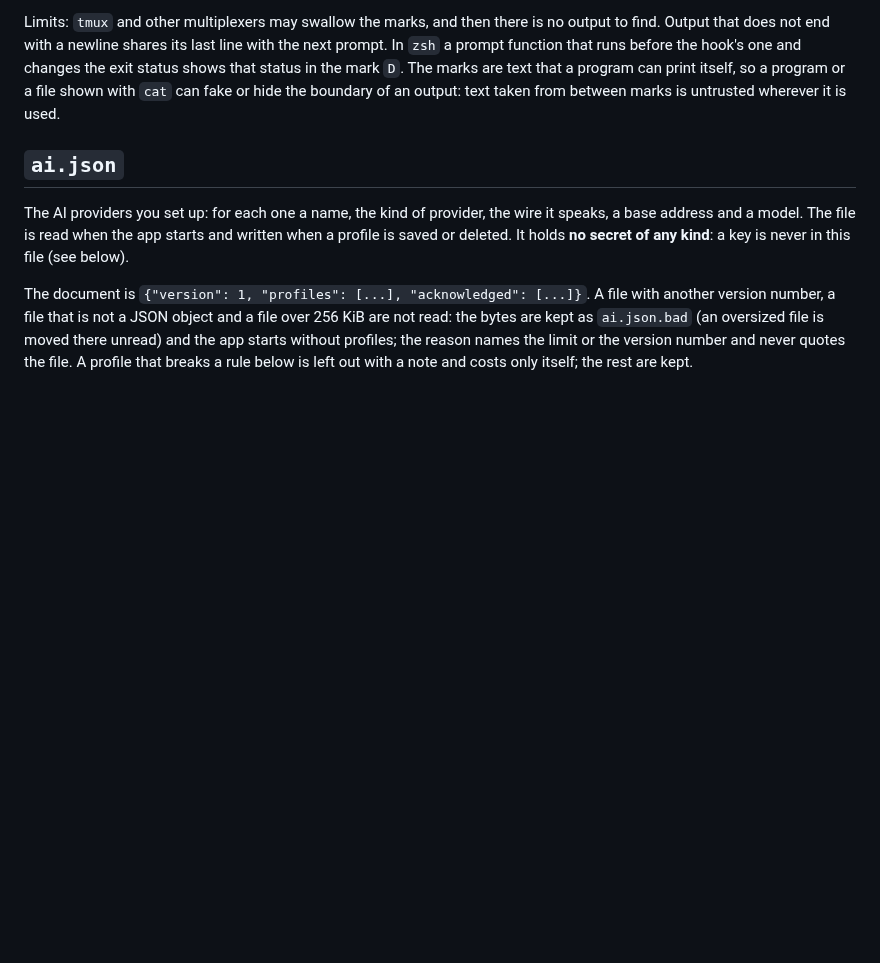
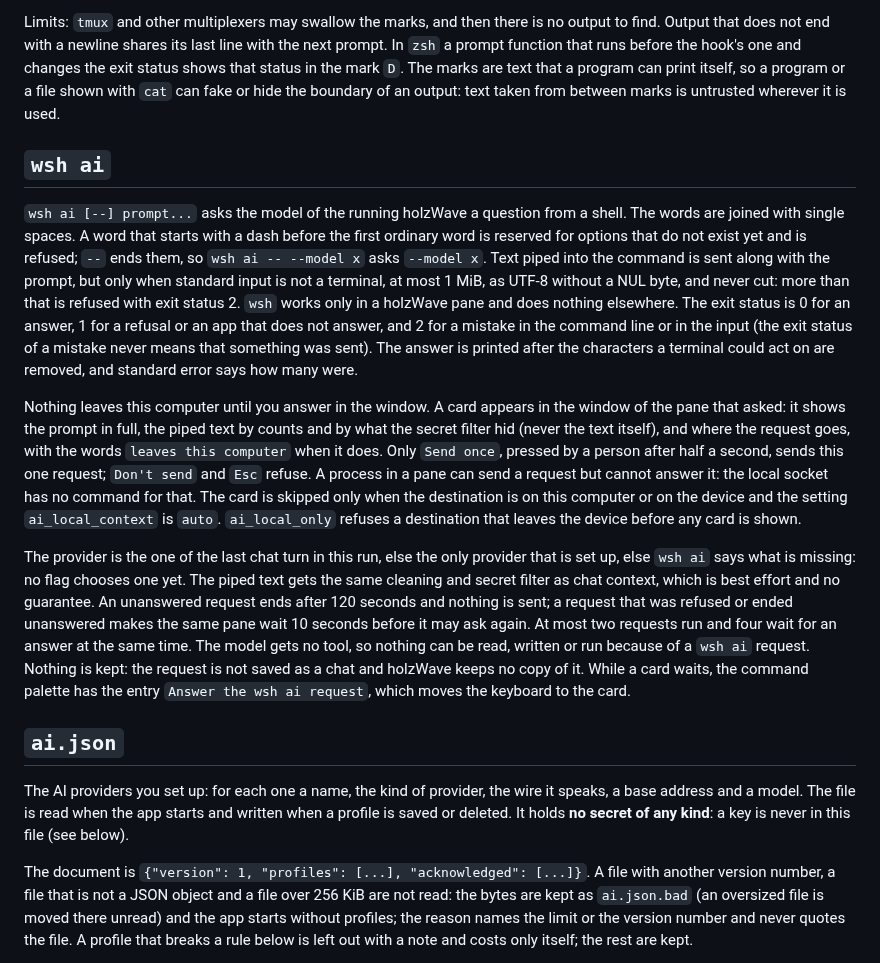
Before and after one commit to holzcloud/holzWave, a Markdown page: docs/config.md, the part around the change. Drawn GitHub-style; blank space fills up the shorter version.

```diff
--- a/docs/config.md
+++ b/docs/config.md
@@ -573,6 +573,33 @@ changes the exit status shows that status in the mark `D`. The marks are text th
 program or a file shown with `cat` can fake or hide the boundary of an output: text taken from between marks is untrusted
 wherever it is used.
 
+## `wsh ai`
+
+`wsh ai [--] prompt...` asks the model of the running holzWave a question from a shell. The words are joined with single
+spaces. A word that starts with a dash before the first ordinary word is reserved for options that do not exist yet and
+is refused; `--` ends them, so `wsh ai -- --model x` asks `--model x`. Text piped into the command is sent along with
+the prompt, but only when standard input is not a terminal, at most 1 MiB, as UTF-8 without a NUL byte, and never cut:
+more than that is refused with exit status 2. `wsh` works only in a holzWave pane and does nothing elsewhere. The exit
+status is 0 for an answer, 1 for a refusal or an app that does not answer, and 2 for a mistake in the command line or
+in the input (the exit status of a mistake never means that something was sent). The answer is printed after the
+characters a terminal could act on are removed, and standard error says how many were.
+
+Nothing leaves this computer until you answer in the window. A card appears in the window of the pane that asked: it
+shows the prompt in full, the piped text by counts and by what the secret filter hid (never the text itself), and where
+the request goes, with the words `leaves this computer` when it does. Only `Send once`, pressed by a person after half a
+second, sends this one request; `Don't send` and `Esc` refuse. A process in a pane can send a request but cannot answer
+it: the local socket has no command for that. The card is skipped only when the destination is on this computer or on
+the device and the setting `ai_local_context` is `auto`. `ai_local_only` refuses a destination that leaves the device
+before any card is shown.
+
+The provider is the one of the last chat turn in this run, else the only provider that is set up, else `wsh ai` says
+what is missing: no flag chooses one yet. The piped text gets the same cleaning and secret filter as chat context,
+which is best effort and no guarantee. An unanswered request ends after 120 seconds and nothing is sent; a request that
+was refused or ended unanswered makes the same pane wait 10 seconds before it may ask again. At most two requests run
+and four wait for an answer at the same time. The model gets no tool, so nothing can be read, written or run because of
+a `wsh ai` request. Nothing is kept: the request is not saved as a chat and holzWave keeps no copy of it. While a card
+waits, the command palette has the entry `Answer the wsh ai request`, which moves the keyboard to the card.
+
 ## `ai.json`
 
 The AI providers you set up: for each one a name, the kind of provider, the wire it speaks, a base address and a model. The
```
Also changed, not shown: docs/design.md (+9 -3 lines), docs/design/ai-wsh-phone.png (added), docs/design/ai-wsh-states.png (added), docs/design/ai-wsh.png (added), 4 other files.
